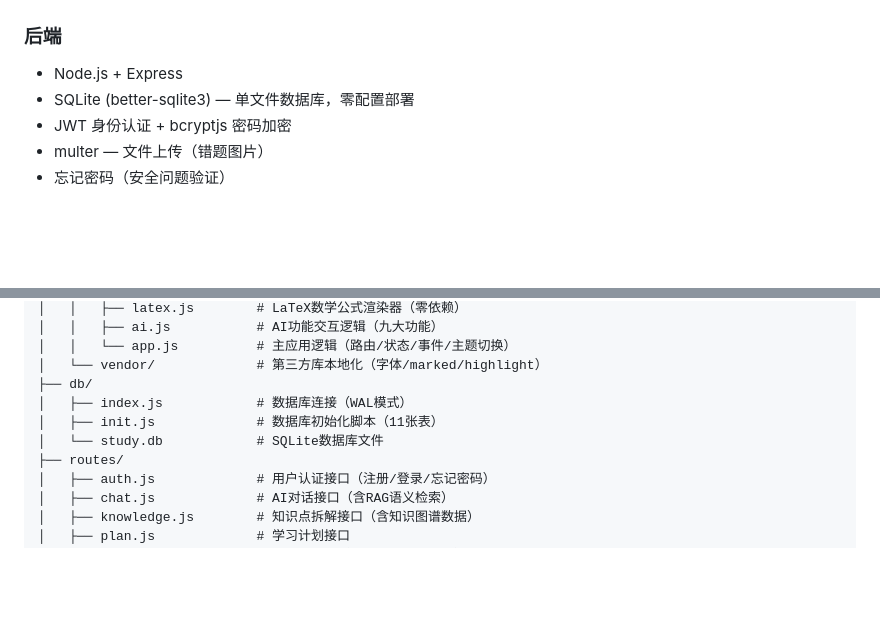
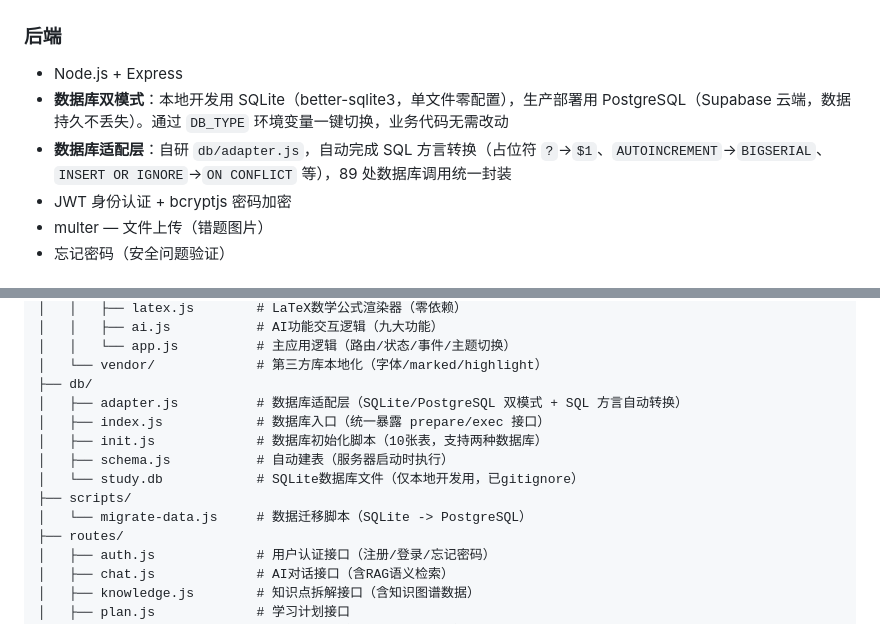
Before and after one commit to adragonsr911-ctrl/ai-study-assistant, a Markdown page: README.md, 2 parts joined by grey strips. Drawn GitHub-style; blank space fills up the shorter version.

```diff
--- a/README.md
+++ b/README.md
@@ -78,7 +78,8 @@ AI智能学习助手是一款基于大语言模型、**RAG检索增强生成**
 
 ### 后端
 - Node.js + Express
-- SQLite (better-sqlite3) — 单文件数据库，零配置部署
+- **数据库双模式**：本地开发用 SQLite（better-sqlite3，单文件零配置），生产部署用 PostgreSQL（Supabase 云端，数据持久不丢失）。通过 `DB_TYPE` 环境变量一键切换，业务代码无需改动
+- **数据库适配层**：自研 `db/adapter.js`，自动完成 SQL 方言转换（占位符 `?`→`$1`、`AUTOINCREMENT`→`BIGSERIAL`、`INSERT OR IGNORE`→`ON CONFLICT` 等），89 处数据库调用统一封装
 - JWT 身份认证 + bcryptjs 密码加密
 - multer — 文件上传（错题图片）
 - 忘记密码（安全问题验证）
@@ -176,9 +224,13 @@ ai-study-assistant/
 │   │   └── app.js          # 主应用逻辑（路由/状态/事件/主题切换）
 │   └── vendor/             # 第三方库本地化（字体/marked/highlight）
 ├── db/
-│   ├── index.js            # 数据库连接（WAL模式）
-│   ├── init.js             # 数据库初始化脚本（11张表）
-│   └── study.db            # SQLite数据库文件
+│   ├── adapter.js          # 数据库适配层（SQLite/PostgreSQL 双模式 + SQL 方言自动转换）
+│   ├── index.js            # 数据库入口（统一暴露 prepare/exec 接口）
+│   ├── init.js             # 数据库初始化脚本（10张表，支持两种数据库）
+│   ├── schema.js           # 自动建表（服务器启动时执行）
+│   └── study.db            # SQLite数据库文件（仅本地开发用，已gitignore）
+├── scripts/
+│   └── migrate-data.js     # 数据迁移脚本（SQLite -> PostgreSQL）
 ├── routes/
 │   ├── auth.js             # 用户认证接口（注册/登录/忘记密码）
 │   ├── chat.js             # AI对话接口（含RAG语义检索）
```
Also changed, not shown: other parts of README.md (+48 -1 lines).
